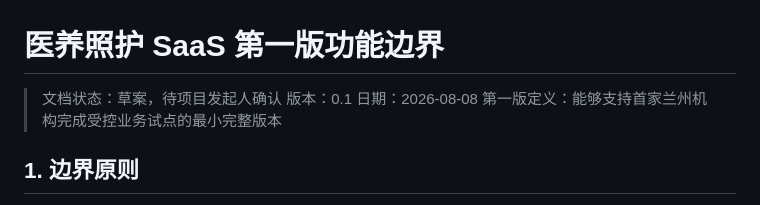
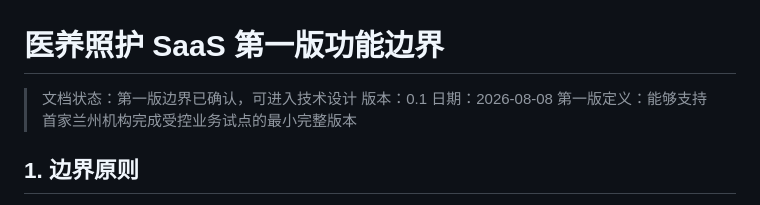
Before and after one commit to DarkraiEMM/medical-care-saas, a Markdown page: specs/medical-care-saas/scope-v1.md, the part around the change. GitHub-like rendering.

```diff
--- a/specs/medical-care-saas/scope-v1.md
+++ b/specs/medical-care-saas/scope-v1.md
@@ -1,6 +1,6 @@
 # 医养照护 SaaS 第一版功能边界
 
-> 文档状态：草案，待项目发起人确认
+> 文档状态：第一版边界已确认，可进入技术设计
 > 版本：0.1
 > 日期：2026-08-08
 > 第一版定义：能够支持首家兰州机构完成受控业务试点的最小完整版本
```
Also changed, not shown: PROJECT_MEMORY.md (+3 -1 lines), specs/medical-care-saas/requirements.md (+9 -8 lines).
